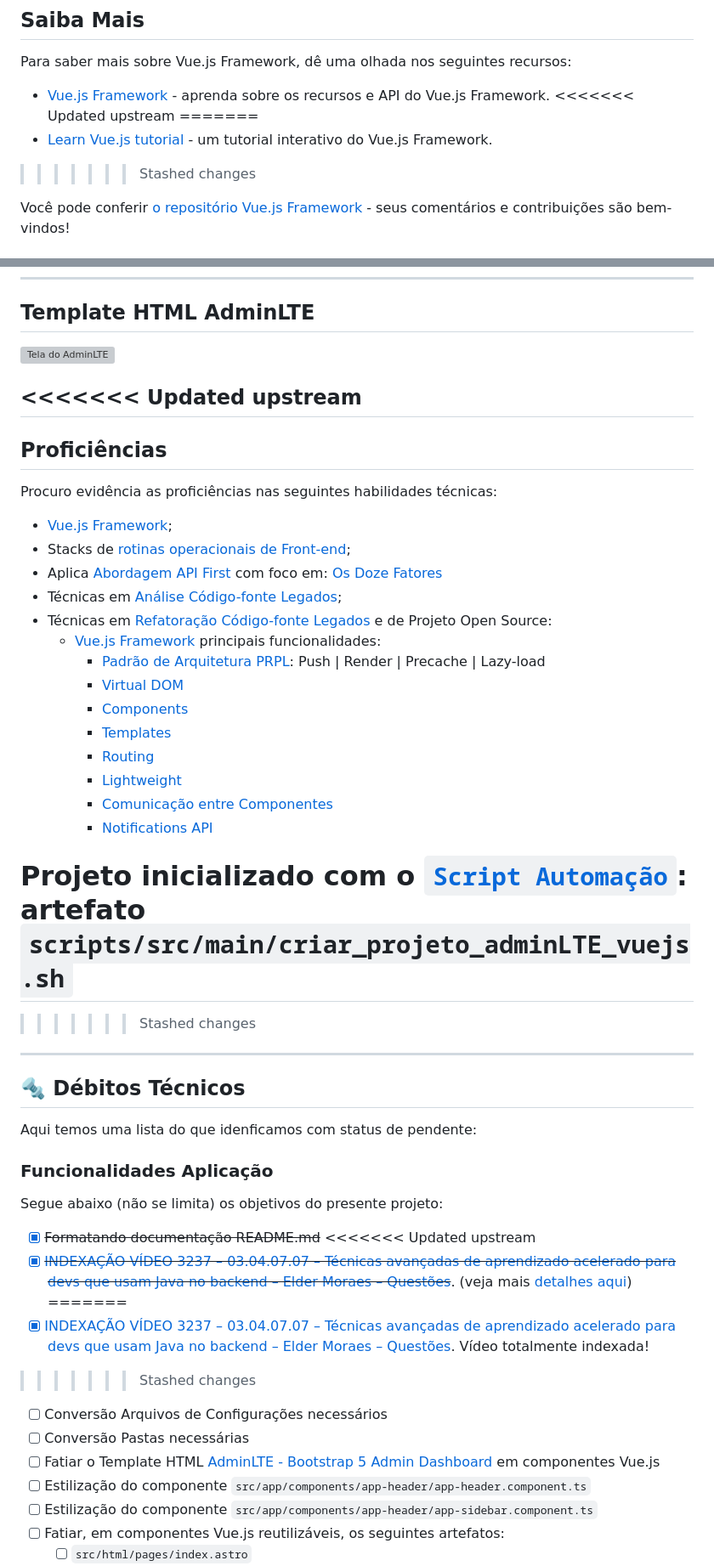
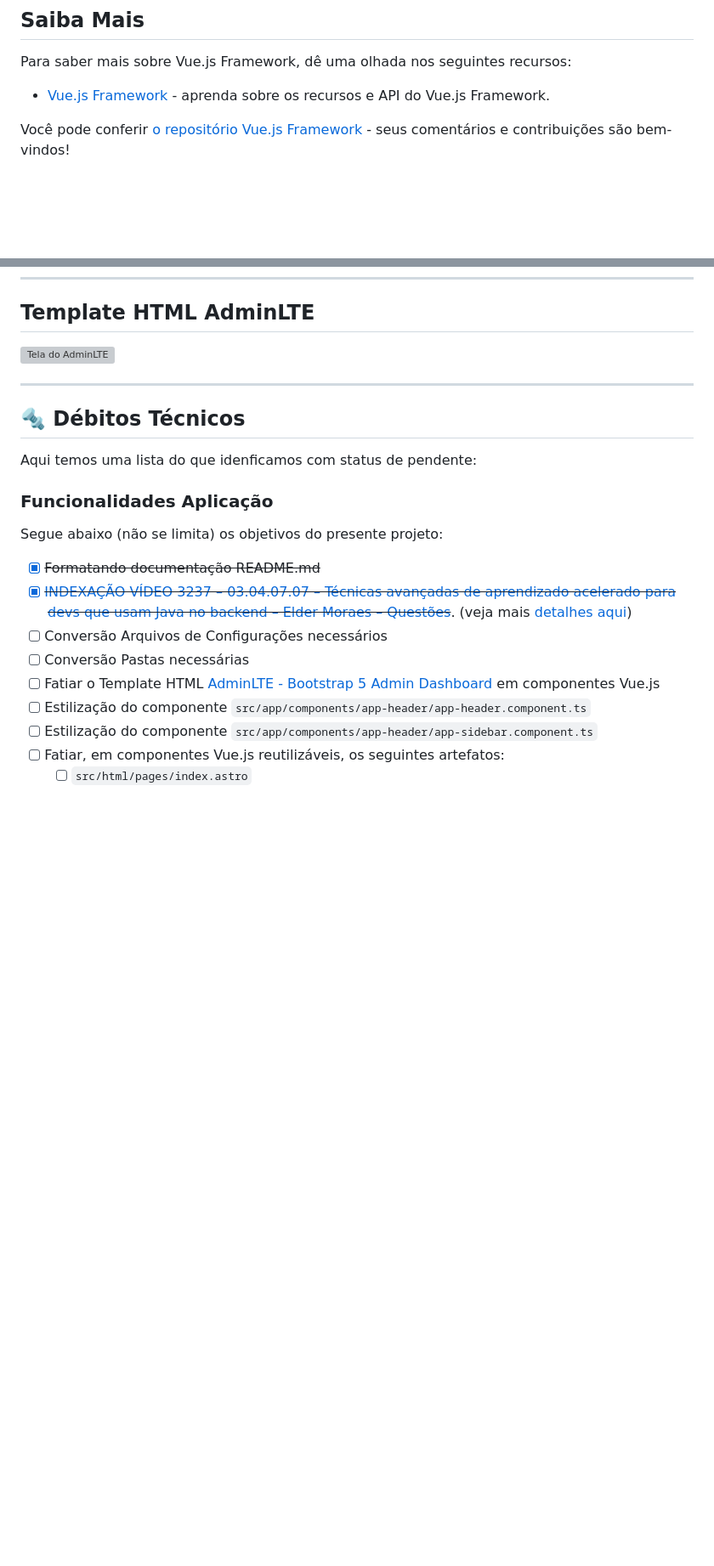
Before and after one commit to pssilva/adminlte-vuejs, a Markdown page: README.md, 2 parts joined by grey strips. Shown: that part at 85% size. Rendered like a GitHub page; blank space fills up the shorter version; grey boxes are pictures that could not be loaded.

```diff
--- a/README.md
+++ b/README.md
@@ -103,10 +100,6 @@ Abra [http://localhost:3000/](http://localhost:3000/) com o seu navegador.
 Para saber mais sobre Vue.js Framework, dê uma olhada nos seguintes recursos:
 
 - [Vue.js Framework](https://vuejs.org/guide/introduction.html) - aprenda sobre os recursos e API do Vue.js Framework.
-<<<<<<< Updated upstream
-=======
-- [Learn Vue.js tutorial](https://Vue.js.dev/tutorials/learn-Vue.js) - um tutorial interativo do Vue.js Framework.
->>>>>>> Stashed changes
 
 Você pode conferir [o repositório Vue.js Framework](https://github.com/Vue.js/Vue.js) - seus comentários e contribuições são bem-vindos!
 
@@ -122,31 +115,6 @@ Confira [documentação de implantação do Heroku](https://devcenter.heroku.com
 
 <a href="https://github.com/ColorlibHQ/AdminLTE?tab=readme-ov-file#adminlte---bootstrap-5-admin-dashboard"><img src="repo-docs/imgs/tela-adminlte.png" alt="Tela do AdminLTE" title="Tela do AdminLTE" style="width:475px; max-width: 100%;"/></a>
 
-<<<<<<< Updated upstream
----
-
-## Proficiências
-
-Procuro evidência as proficiências nas seguintes habilidades técnicas:
-
-- [Vue.js Framework](https://vuejs.org/guide/introduction.html);
-- Stacks de [rotinas operacionais de Front-end]();
-- Aplica [Abordagem API First](https://swagger.io/resources/articles/adopting-an-api-first-approach/) com foco em: [Os Doze Fatores](https://12factor.net/pt_br/)
-- Técnicas em [Análise Código-fonte Legados](#FEATHERS-michael);
-- Técnicas em [Refatoração Código-fonte Legados](#FEATHERS-michael) e de Projeto Open Source:
-    - [Vue.js Framework](https://vuejs.org/guide/introduction.html) principais funcionalidades:
-        - [Padrão de Arquitetura PRPL](): Push | Render | Precache | Lazy-load
-        - [Virtual DOM]()
-        - [Components]()
-        - [Templates]()
-        - [Routing]()
-        - [Lightweight]()
-        - [Comunicação entre Componentes]()
-        - [Notifications API]()
-
-Projeto inicializado com o [`Script Automação`](scripts/src/main/criar_projeto_adminLTE_vuejs.sh): artefato `scripts/src/main/criar_projeto_adminLTE_vuejs.sh`
-=======
->>>>>>> Stashed changes
 
 ---
 
@@ -159,11 +127,7 @@ Aqui temos uma lista do que idenficamos com status de pendente:
 Segue abaixo (não se limita) os objetivos do presente projeto:
 
 - [X] ~~Formatando documentação README.md~~
-<<<<<<< Updated upstream
 - [X] ~~[INDEXAÇÃO VÍDEO 3237 – 03.04.07.07 – Técnicas avançadas de aprendizado acelerado para devs que usam Java no backend – Elder Moraes – Questões](repo-docs/indexacoes/INDEXAÇÃO%20VÍDEO%203237%20–%2003.04.07.07%20–%20Técnicas%20avançadas%20de%20aprendizado%20acelerado%20para%20devs%20que%20usam%20Java%20no%20backend%20–%20Elder%20Moraes%20–%20Questões.pdf)~~. (veja mais [detalhes aqui](repo-docs/indexacoes/README.md))
-=======
-- [X] [INDEXAÇÃO VÍDEO 3237 – 03.04.07.07 – Técnicas avançadas de aprendizado acelerado para devs que usam Java no backend – Elder Moraes – Questões](INDEXAÇÃO%20VÍDEO%203237%20–%2003.04.07.07%20–%20Técnicas%20avançadas%20de%20aprendizado%20acelerado%20para%20devs%20que%20usam%20Java%20no%20backend%20–%20Elder%20Moraes%20–%20Questões.pdf). Vídeo totalmente indexada!
->>>>>>> Stashed changes
 - [ ] Conversão Arquivos de Configurações necessários
 - [ ] Conversão Pastas necessárias
 - [ ] Fatiar o Template HTML [AdminLTE - Bootstrap 5 Admin Dashboard](https://github.com/ColorlibHQ/AdminLTE?tab=readme-ov-file#adminlte---bootstrap-5-admin-dashboard) em componentes Vue.js
```
Also changed, not shown: other parts of README.md (+0 -3 lines).
